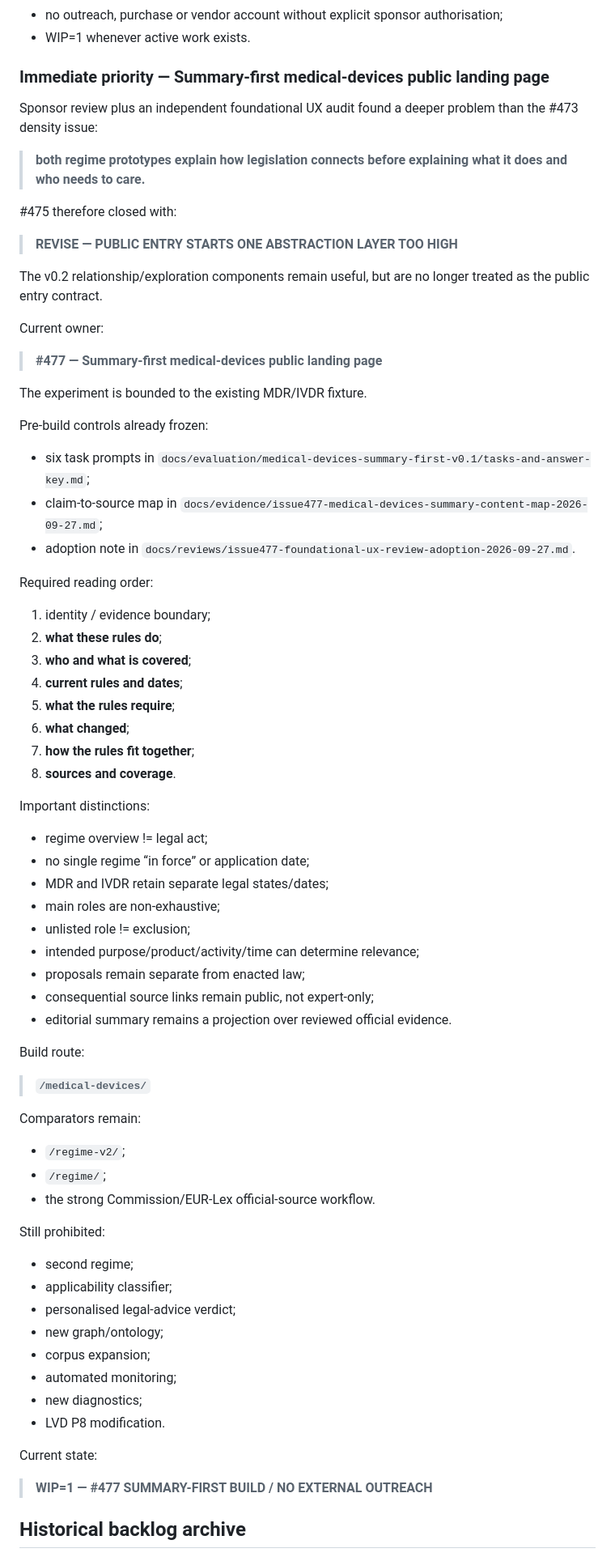
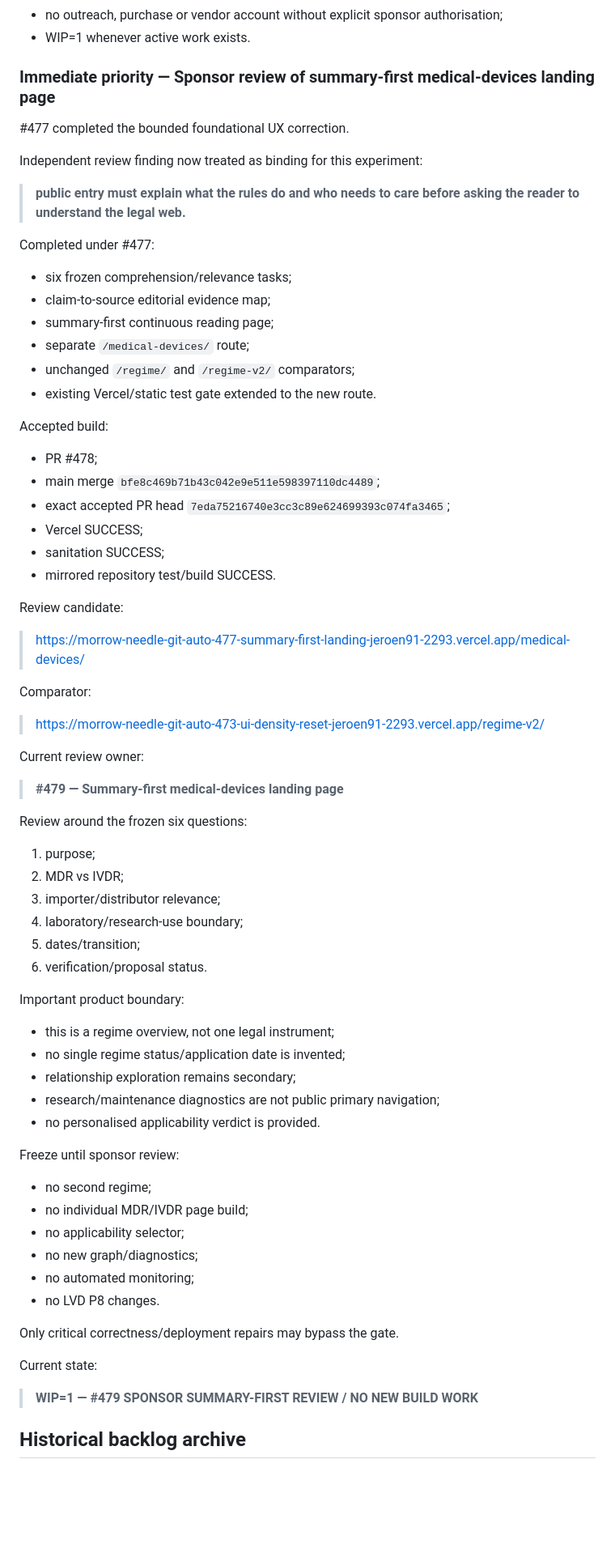
Before and after one commit to kaastumor/morrow-needle, a Markdown page: BACKLOG.md, the part around one of its changes. Shown at 81% size. Rendered like a GitHub page; blank space fills up the shorter version.

Commit message:
#479 freeze summary-first experiment at sponsor review (#480)

```diff
--- a/BACKLOG.md
+++ b/BACKLOG.md
@@ -165,72 +165,70 @@ Preserve without reinterpretation:
 - no outreach, purchase or vendor account without explicit sponsor authorisation;
 - WIP=1 whenever active work exists.
 
-### Immediate priority — Summary-first medical-devices public landing page
+### Immediate priority — Sponsor review of summary-first medical-devices landing page
 
-Sponsor review plus an independent foundational UX audit found a deeper problem than the #473 density issue:
+#477 completed the bounded foundational UX correction.
 
-> **both regime prototypes explain how legislation connects before explaining what it does and who needs to care.**
+Independent review finding now treated as binding for this experiment:
 
-#475 therefore closed with:
+> **public entry must explain what the rules do and who needs to care before asking the reader to understand the legal web.**
 
-> **REVISE — PUBLIC ENTRY STARTS ONE ABSTRACTION LAYER TOO HIGH**
+Completed under #477:
+- six frozen comprehension/relevance tasks;
+- claim-to-source editorial evidence map;
+- summary-first continuous reading page;
+- separate `/medical-devices/` route;
+- unchanged `/regime/` and `/regime-v2/` comparators;
+- existing Vercel/static test gate extended to the new route.
 
-The v0.2 relationship/exploration components remain useful, but are no longer treated as the public entry contract.
+Accepted build:
+- PR #478;
+- main merge `bfe8c469b71b43c042e9e511e598397110dc4489`;
+- exact accepted PR head `7eda75216740e3cc3c89e624699393c074fa3465`;
+- Vercel SUCCESS;
+- sanitation SUCCESS;
+- mirrored repository test/build SUCCESS.
 
-Current owner:
+Review candidate:
 
-> **#477 — Summary-first medical-devices public landing page**
+> https://morrow-needle-git-auto-477-summary-first-landing-jeroen91-2293.vercel.app/medical-devices/
 
-The experiment is bounded to the existing MDR/IVDR fixture.
+Comparator:
 
-Pre-build controls already frozen:
-- six task prompts in `docs/evaluation/medical-devices-summary-first-v0.1/tasks-and-answer-key.md`;
-- claim-to-source map in `docs/evidence/issue477-medical-devices-summary-content-map-2026-09-27.md`;
-- adoption note in `docs/reviews/issue477-foundational-ux-review-adoption-2026-09-27.md`.
+> https://morrow-needle-git-auto-473-ui-density-reset-jeroen91-2293.vercel.app/regime-v2/
 
-Required reading order:
-1. identity / evidence boundary;
-2. **what these rules do**;
-3. **who and what is covered**;
-4. **current rules and dates**;
-5. **what the rules require**;
-6. **what changed**;
-7. **how the rules fit together**;
-8. **sources and coverage**.
+Current review owner:
 
-Important distinctions:
-- regime overview != legal act;
-- no single regime “in force” or application date;
-- MDR and IVDR retain separate legal states/dates;
-- main roles are non-exhaustive;
-- unlisted role != exclusion;
-- intended purpose/product/activity/time can determine relevance;
-- proposals remain separate from enacted law;
-- consequential source links remain public, not expert-only;
-- editorial summary remains a projection over reviewed official evidence.
+> **#479 — Summary-first medical-devices landing page**
 
-Build route:
+Review around the frozen six questions:
+1. purpose;
+2. MDR vs IVDR;
+3. importer/distributor relevance;
+4. laboratory/research-use boundary;
+5. dates/transition;
+6. verification/proposal status.
 
-> **`/medical-devices/`**
+Important product boundary:
+- this is a regime overview, not one legal instrument;
+- no single regime status/application date is invented;
+- relationship exploration remains secondary;
+- research/maintenance diagnostics are not public primary navigation;
+- no personalised applicability verdict is provided.
 
-Comparators remain:
-- `/regime-v2/`;
-- `/regime/`;
-- the strong Commission/EUR-Lex official-source workflow.
+Freeze until sponsor review:
+- no second regime;
+- no individual MDR/IVDR page build;
+- no applicability selector;
+- no new graph/diagnostics;
+- no automated monitoring;
+- no LVD P8 changes.
 
-Still prohibited:
-- second regime;
-- applicability classifier;
-- personalised legal-advice verdict;
-- new graph/ontology;
-- corpus expansion;
-- automated monitoring;
-- new diagnostics;
-- LVD P8 modification.
+Only critical correctness/deployment repairs may bypass the gate.
 
 Current state:
 
-> **WIP=1 — #477 SUMMARY-FIRST BUILD / NO EXTERNAL OUTREACH**
+> **WIP=1 — #479 SPONSOR SUMMARY-FIRST REVIEW / NO NEW BUILD WORK**
 
 ## Historical backlog archive
 
```
Also changed, not shown: other parts of BACKLOG.md (+1 -1 lines).
